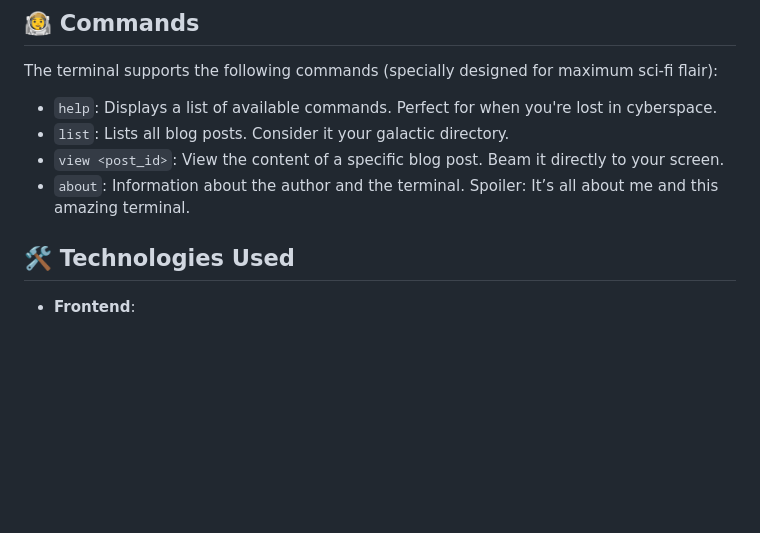
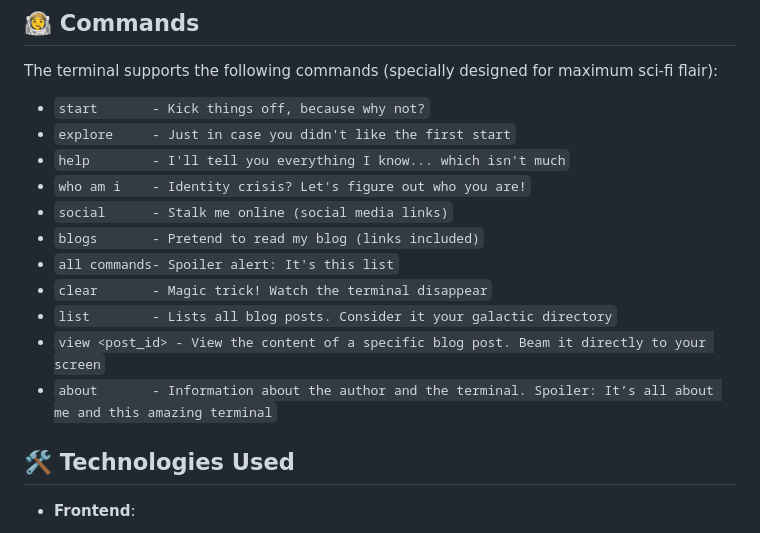
Before and after one commit to AnubhavSingh99/Anubhav-s-Punk, a Markdown page: README.md, the part around the change. Drawn GitHub-style; blank space fills up the shorter version.

```diff
--- a/README.md
+++ b/README.md
@@ -13,10 +13,18 @@ Welcome to **Anubhav's Punk**, a cutting-edge, sci-fi themed terminal for browsi
 
 The terminal supports the following commands (specially designed for maximum sci-fi flair):
 
-- `help`: Displays a list of available commands. Perfect for when you're lost in cyberspace.
-- `list`: Lists all blog posts. Consider it your galactic directory.
-- `view <post_id>`: View the content of a specific blog post. Beam it directly to your screen.
-- `about`: Information about the author and the terminal. Spoiler: It’s all about me and this amazing terminal.
+- `start       - Kick things off, because why not?`
+- `explore     - Just in case you didn't like the first start`
+- `help        - I'll tell you everything I know... which isn't much`
+- `who am i    - Identity crisis? Let's figure out who you are!`
+- `social      - Stalk me online (social media links)`
+- `blogs       - Pretend to read my blog (links included)`
+- `all commands- Spoiler alert: It's this list`
+- `clear       - Magic trick! Watch the terminal disappear`
+- `list        - Lists all blog posts. Consider it your galactic directory`
+- `view <post_id> - View the content of a specific blog post. Beam it directly to your screen`
+- `about       - Information about the author and the terminal. Spoiler: It’s all about me and this amazing terminal`
+
 
 ## 🛠️ Technologies Used
 
```
